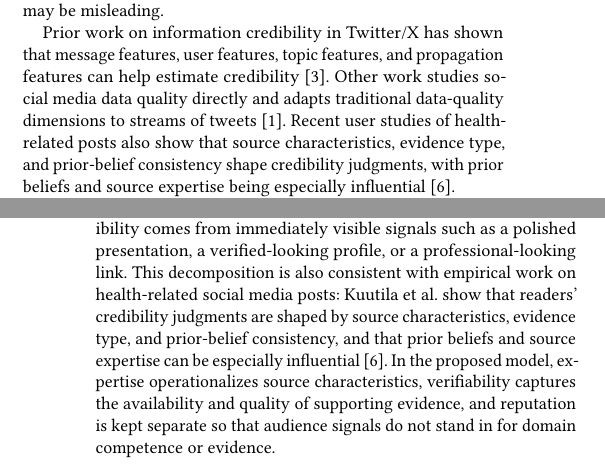
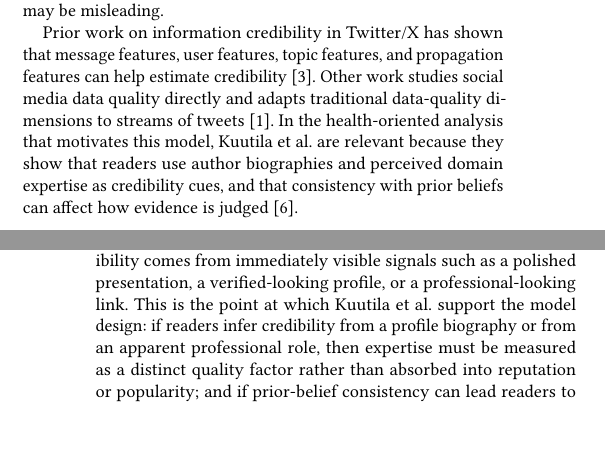
Before and after one commit to dsgarcia/QDB, a LaTeX paper (paper-en.tex): two parts of the columns of pages 1 and 2 of 6, joined at a grey line, cut so that both start at the same text, the shorter picture padded with empty space. Compiled offline with pdfLaTeX.

Commit message:
Align Kuutila discussion with thesis analysis

```diff
--- a/paper-en.tex
+++ b/paper-en.tex
@@ -128,10 +128,10 @@ Prior work on information credibility in Twitter/X has shown that message
 features, user features, topic features, and propagation features can help
 estimate credibility~\cite{Castillo2011}. Other work studies social media data
 quality directly and adapts traditional data-quality dimensions to streams of
-tweets~\cite{Arolfo2020}. Recent user studies of health-related posts also show
-that source characteristics, evidence type, and prior-belief consistency shape
-credibility judgments, with prior beliefs and source expertise being especially
-influential~\cite{Kuutila2024}.
+tweets~\cite{Arolfo2020}. In the health-oriented analysis that motivates this
+model, Kuutila et al. are relevant because they show that readers use author
+biographies and perceived domain expertise as credibility cues, and that
+consistency with prior beliefs can affect how evidence is judged~\cite{Kuutila2024}.
 
 Provenance provides a complementary view. Data provenance captures origin,
 derivation, and transformations, and has been recognized as a central mechanism
@@ -198,14 +198,12 @@ assumption that a person who appears to be a physician is reliable in a medical
 discussion. Reputed credibility comes from third-party evaluations, endorsements,
 and the history of a source. Surface credibility comes from immediately visible
 signals such as a polished presentation, a verified-looking profile, or a
-professional-looking link. This decomposition is also consistent with empirical
-work on health-related social media posts: Kuutila et al. show that readers'
-credibility judgments are shaped by source characteristics, evidence type, and
-prior-belief consistency, and that prior beliefs and source expertise can be
-especially influential~\cite{Kuutila2024}. In the proposed model, expertise
-operationalizes source characteristics, verifiability captures the availability
-and quality of supporting evidence, and reputation is kept separate so that
-audience signals do not stand in for domain competence or evidence.
+professional-looking link. This is the point at which Kuutila et al. support the
+model design: if readers infer credibility from a profile
+biography or from an apparent professional role, then expertise must be measured
+as a distinct quality factor rather than absorbed into reputation or popularity;
+and if prior-belief consistency can lead readers to discount evidence quality,
+then verifiability must remain visible as a separate factor~\cite{Kuutila2024}.
 
 These facets are useful, but they are also failure modes. In social media,
 presumed credibility can amplify confirmation bias: users tend to believe content
```
Also changed, not shown: references.bib (+1 -1 lines).
